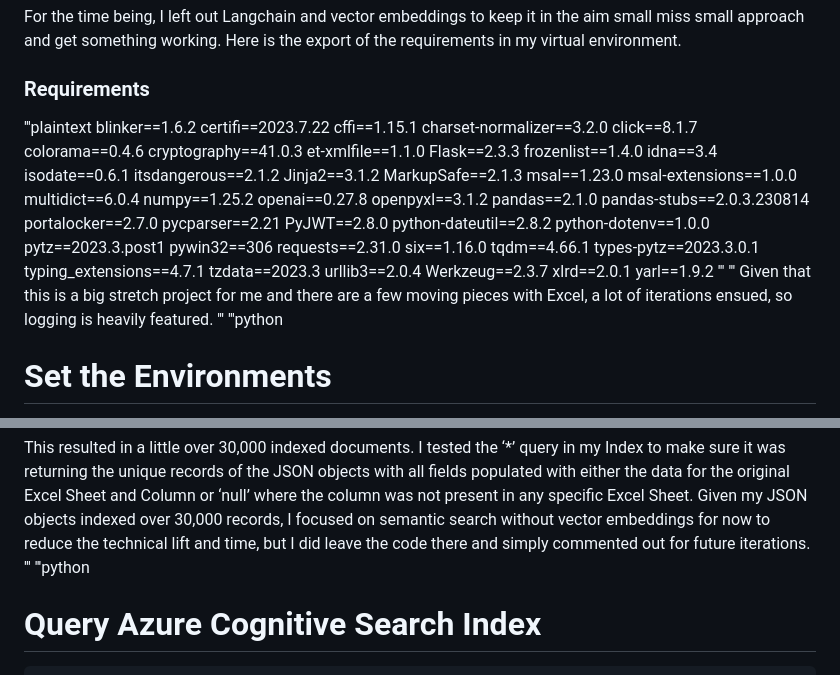
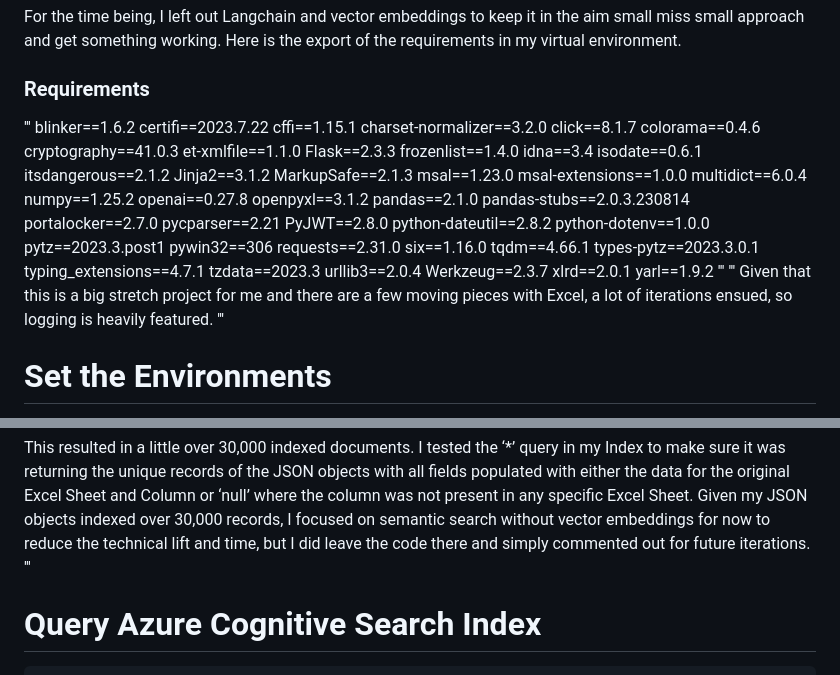
Before and after one commit to teterouge/AOAI-AzureSearch-Excel, a Markdown page: README.md, 2 parts joined by grey strips. Rendered like a GitHub page.

Commit message:
Update README.md
2nd edits

```diff
--- a/README.md
+++ b/README.md
@@ -14,7 +14,7 @@ For the time being, I left out Langchain and vector embeddings to keep it in the
 Here is the export of the requirements in my virtual environment.
 
 ### Requirements
-'''plaintext
+'''
 blinker==1.6.2
 certifi==2023.7.22
 cffi==1.15.1
@@ -59,7 +59,6 @@ yarl==1.9.2
 '''
 Given that this is a big stretch project for me and there are a few moving pieces with Excel, a lot of iterations ensued, so logging is heavily featured.
 '''
-'''python
 # Set the Environments
 …{see the AOAI + Cognitive Search official demo project linked above}
 KB_FIELDS = [
@@ -205,7 +203,7 @@ When configuring the indexer, I used the advanced settings to set the parsing mo
 
 This resulted in a little over 30,000 indexed documents. I tested the ‘*’ query in my Index to make sure it was returning the unique records of the JSON objects with all fields populated with either the data for the original Excel Sheet and Column or ‘null’ where the column was not present in any specific Excel Sheet. Given my JSON objects indexed over 30,000 records, I focused on semantic search without vector embeddings for now to reduce the technical lift and time, but I did leave the code there and simply commented out for future iterations.
 '''
-'''python
+
 # Query Azure Cognitive Search Index
         filter = "category ne '{}'".format(exclude_category.replace("'", "''")) if exclude_category else None
         r = search_client.search(search,
```
Also changed, not shown: other parts of README.md (+0 -1 lines).
